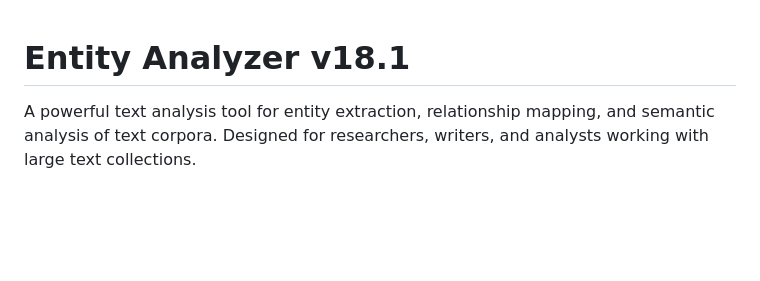
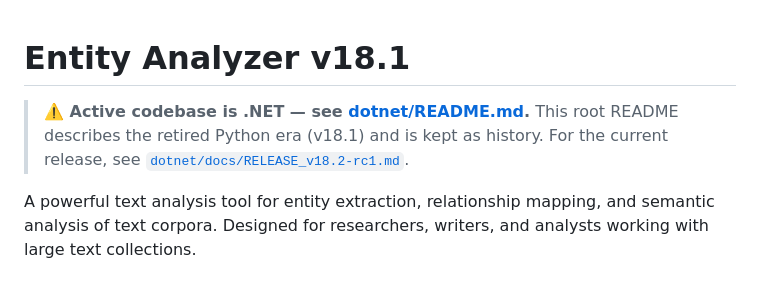
Before and after one commit to DEICIDEGRAUER/entity_analyzer, a Markdown page: README.md, the part around the change. Drawn GitHub-style; blank space fills up the shorter version.

```diff
--- a/README.md
+++ b/README.md
@@ -1,4 +1,9 @@
 # Entity Analyzer v18.1
+
+> **⚠️ Active codebase is .NET — see [dotnet/README.md](dotnet/README.md).**
+> This root README describes the retired Python era (v18.1) and is kept as history.
+> For the current release, see
+> [`dotnet/docs/RELEASE_v18.2-rc1.md`](dotnet/docs/RELEASE_v18.2-rc1.md).
 
 A powerful text analysis tool for entity extraction, relationship mapping, and semantic analysis of text corpora. Designed for researchers, writers, and analysts working with large text collections.
 
```
Also changed, not shown: dotnet/docs/RELEASE_HORIZON.md (+1 -0 lines), dotnet/docs/RELEASE_v18.2-rc1.md (+8 -2 lines).
